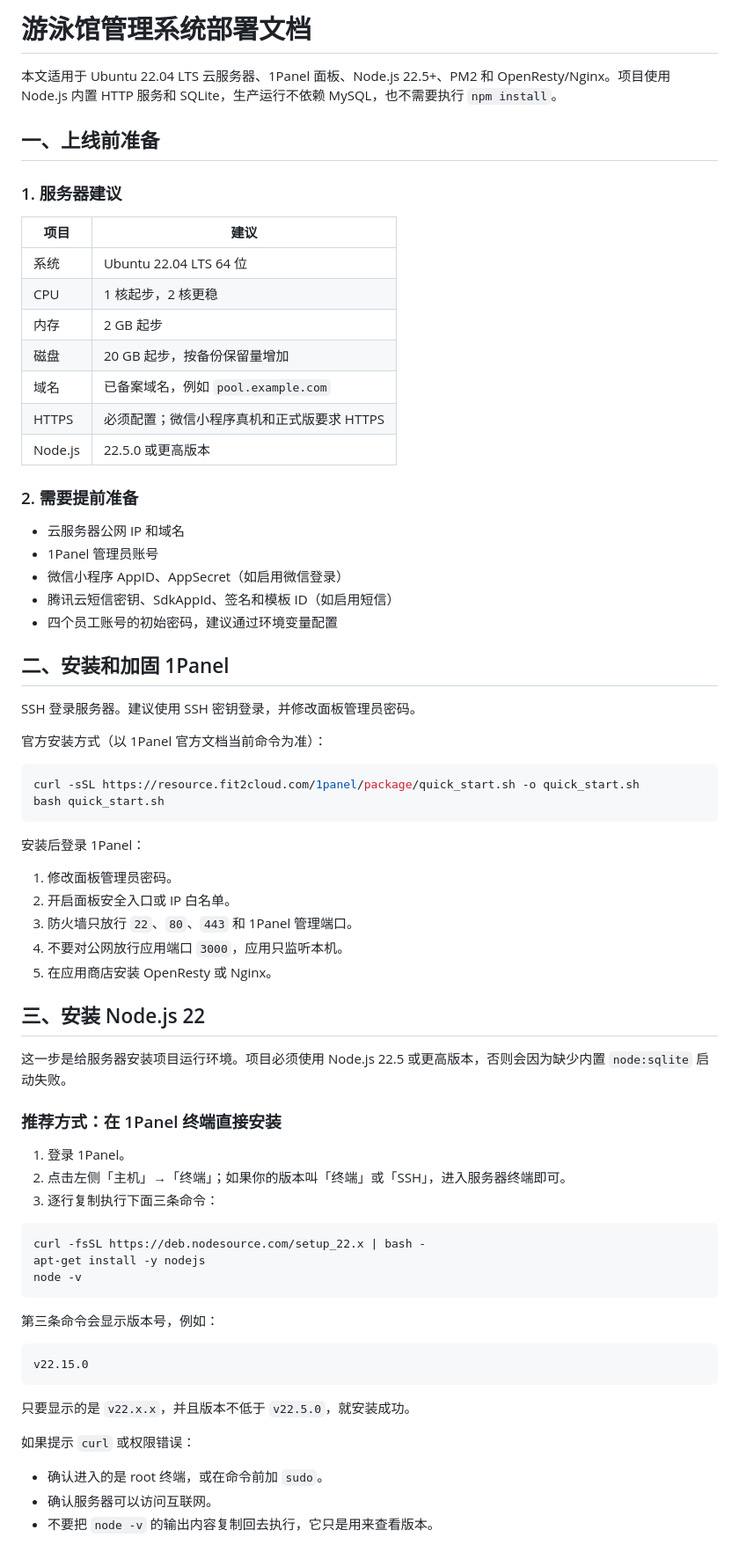
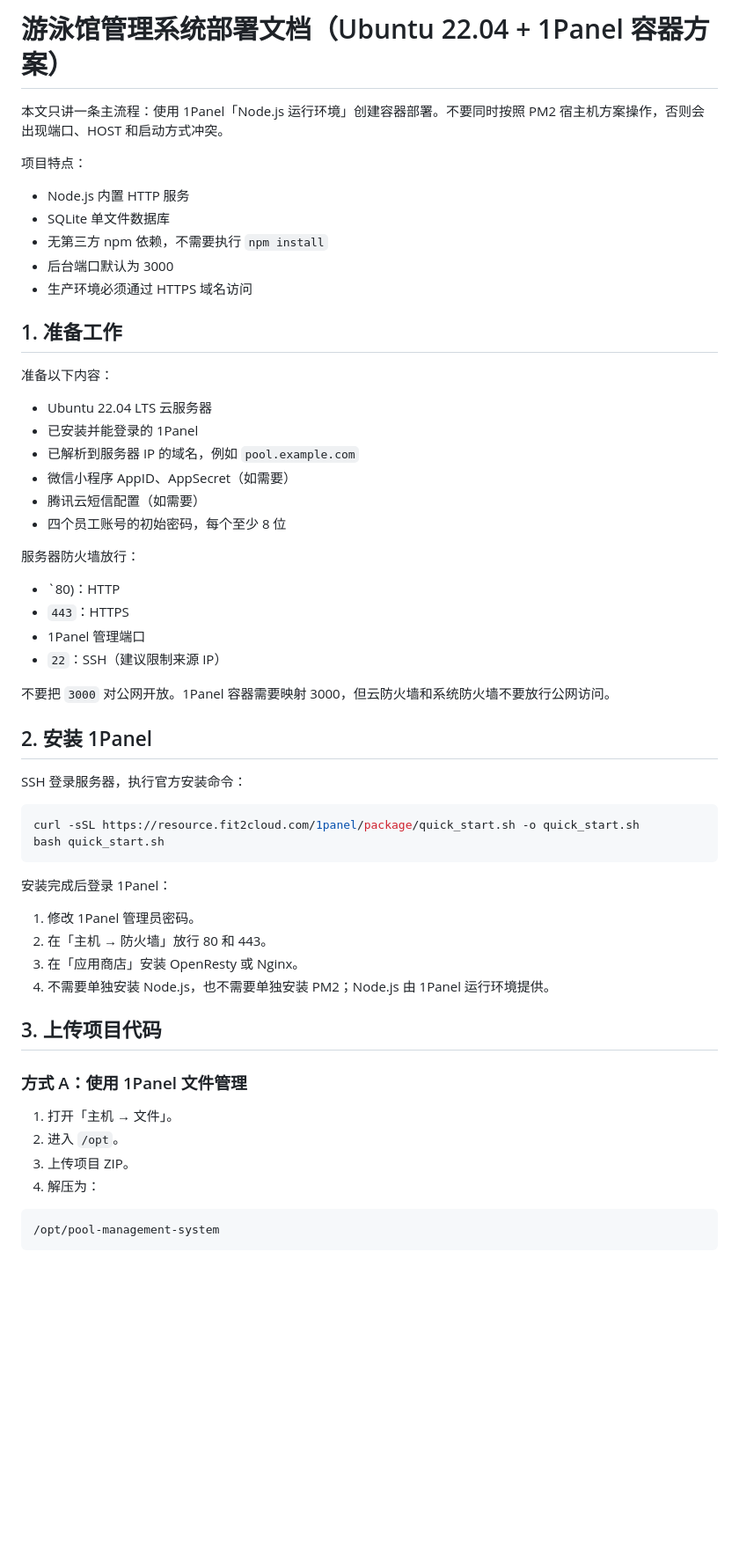
Before and after one commit to zarkinkamler468-glitch/yongchi, a Markdown page: DEPLOYMENT.md, the part around one of its changes. Shown at 88% size. GitHub-like rendering; blank space fills up the shorter version.

Commit message:
统一1Panel容器部署流程

````diff
--- a/DEPLOYMENT.md
+++ b/DEPLOYMENT.md
@@ -1,75 +1,61 @@
-# 游泳馆管理系统部署文档
+# 游泳馆管理系统部署文档（Ubuntu 22.04 + 1Panel 容器方案）
 
-本文适用于 Ubuntu 22.04 LTS 云服务器、1Panel 面板、Node.js 22.5+、PM2 和 OpenResty/Nginx。项目使用 Node.js 内置 HTTP 服务和 SQLite，生产运行不依赖 MySQL，也不需要执行 `npm install`。
+本文只讲一条主流程：使用 1Panel「Node.js 运行环境」创建容器部署。不要同时按照 PM2 宿主机方案操作，否则会出现端口、HOST 和启动方式冲突。
 
-## 一、上线前准备
+项目特点：
 
-### 1. 服务器建议
+- Node.js 内置 HTTP 服务
+- SQLite 单文件数据库
+- 无第三方 npm 依赖，不需要执行 `npm install`
+- 后台端口默认为 3000
+- 生产环境必须通过 HTTPS 域名访问
 
-| 项目 | 建议 |
-| --- | --- |
-| 系统 | Ubuntu 22.04 LTS 64 位 |
-| CPU | 1 核起步，2 核更稳 |
-| 内存 | 2 GB 起步 |
-| 磁盘 | 20 GB 起步，按备份保留量增加 |
-| 域名 | 已备案域名，例如 `pool.example.com` |
-| HTTPS | 必须配置；微信小程序真机和正式版要求 HTTPS |
-| Node.js | 22.5.0 或更高版本 |
+## 1. 准备工作
 
-### 2. 需要提前准备
+准备以下内容：
 
-- 云服务器公网 IP 和域名
-- 1Panel 管理员账号
-- 微信小程序 AppID、AppSecret（如启用微信登录）
-- 腾讯云短信密钥、SdkAppId、签名和模板 ID（如启用短信）
-- 四个员工账号的初始密码，建议通过环境变量配置
+- Ubuntu 22.04 LTS 云服务器
+- 已安装并能登录的 1Panel
+- 已解析到服务器 IP 的域名，例如 `pool.example.com`
+- 微信小程序 AppID、AppSecret（如需要）
+- 腾讯云短信配置（如需要）
+- 四个员工账号的初始密码，每个至少 8 位
 
-## 二、安装和加固 1Panel
+服务器防火墙放行：
 
-SSH 登录服务器。建议使用 SSH 密钥登录，并修改面板管理员密码。
+- `80)：HTTP
+- `443`：HTTPS
+- 1Panel 管理端口
+- `22`：SSH（建议限制来源 IP）
 
-官方安装方式（以 1Panel 官方文档当前命令为准）：
+不要把 `3000` 对公网开放。1Panel 容器需要映射 3000，但云防火墙和系统防火墙不要放行公网访问。
+
+## 2. 安装 1Panel
+
+SSH 登录服务器，执行官方安装命令：
 
 ```bash
 curl -sSL https://resource.fit2cloud.com/1panel/package/quick_start.sh -o quick_start.sh
 bash quick_start.sh
 ```
 
-安装后登录 1Panel：
+安装完成后登录 1Panel：
 
-1. 修改面板管理员密码。
-2. 开启面板安全入口或 IP 白名单。
-3. 防火墙只放行 `22`、`80`、`443` 和 1Panel 管理端口。
-4. 不要对公网放行应用端口 `3000`，应用只监听本机。
-5. 在应用商店安装 OpenResty 或 Nginx。
+1. 修改 1Panel 管理员密码。
+2. 在「主机 → 防火墙」放行 80 和 443。
+3. 在「应用商店」安装 OpenResty 或 Nginx。
+4. 不需要单独安装 Node.js，也不需要单独安装 PM2；Node.js 由 1Panel 运行环境提供。
 
-## 三、安装 Node.js 22
+## 3. 上传项目代码
 
-这一步是给服务器安装项目运行环境。项目必须使用 Node.js 22.5 或更高版本，否则会因为缺少内置 `node:sqlite` 启动失败。
+### 方式 A：使用 1Panel 文件管理
 
-### 推荐方式：在 1Panel 终端直接安装
+1. 打开「主机 → 文件」。
+2. 进入 `/opt`。
+3. 上传项目 ZIP。
+4. 解压为：
 
-1. 登录 1Panel。
-2. 点击左侧「主机」→「终端」；如果你的版本叫「终端」或「SSH」，进入服务器终端即可。
-3. 逐行复制执行下面三条命令：
-
-```bash
-curl -fsSL https://deb.nodesource.com/setup_22.x | bash -
-apt-get install -y nodejs
-node -v
+```text
+/opt/pool-management-system
 ```
 
-第三条命令会显示版本号，例如：
-
-```text
-v22.15.0
-```
-
-只要显示的是 `v22.x.x`，并且版本不低于 `v22.5.0`，就安装成功。
-
-如果提示 `curl` 或权限错误：
-
-- 确认进入的是 root 终端，或在命令前加 `sudo`。
-- 确认服务器可以访问互联网。
-- 不要把 `node -v` 的输出内容复制回去执行，它只是用来查看版本。
-
````
Also changed, not shown: other parts of DEPLOYMENT.md (+212 -219 lines).
